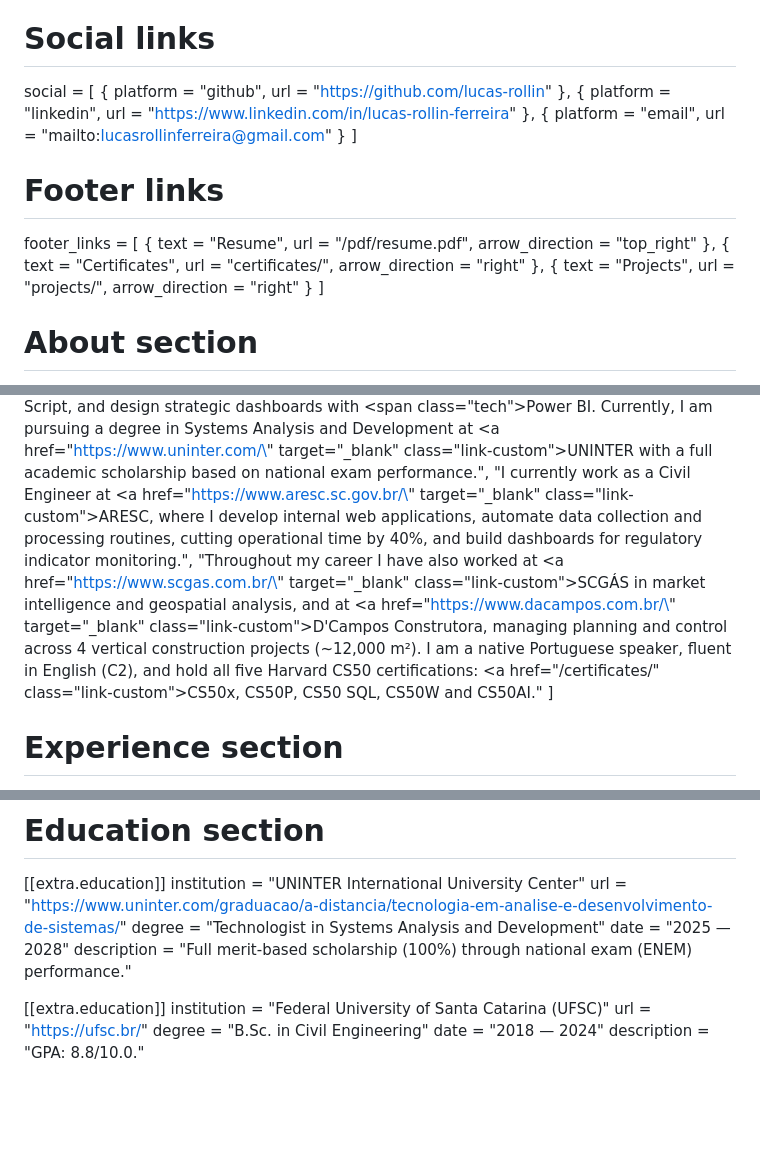
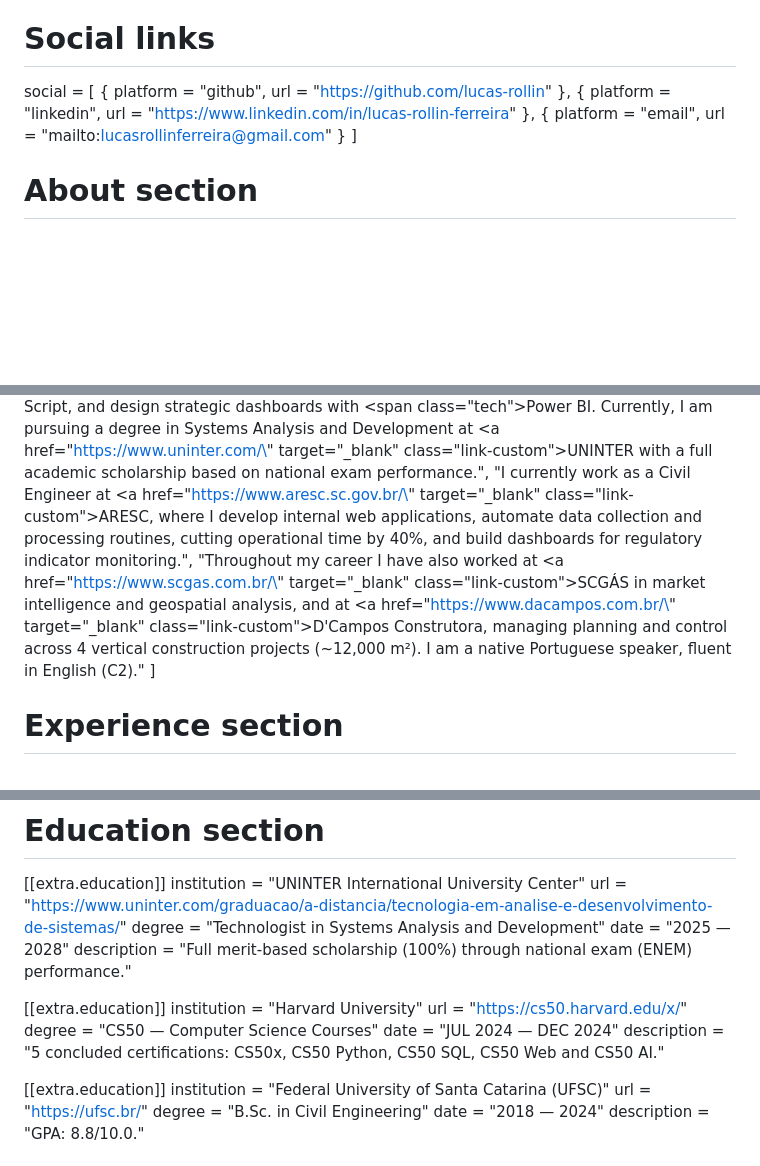
Before and after one commit to lucas-rollin/lucas-rollin.github.io, a Markdown page: content/_index.md, 3 parts joined by grey strips. Drawn GitHub-style; blank space fills up the shorter version.

Commit message:
feat(content): add CS50 to education

```diff
--- a/content/_index.md
+++ b/content/_index.md
@@ -22,18 +22,11 @@ social = [
   { platform = "email",    url = "mailto:lucasrollinferreira@gmail.com" }
 ]
 
-# Footer links
-footer_links = [
-  { text = "Resume",       url = "/pdf/resume.pdf",      arrow_direction = "top_right" },
-  { text = "Certificates", url = "certificates/",   arrow_direction = "right" },
-  { text = "Projects",     url = "projects/",       arrow_direction = "right" }
-]
-
 # About section
 about_paragraphs = [
   "I'm a Civil Engineer graduated from <a href=\"https://ufsc.br/\" target=\"_blank\" class=\"link-custom\">UFSC</a> working across software development, data analysis, and engineering. I build web applications with <span class=\"tech\">Django</span>, <span class=\"tech\">HTMX</span>, <span class=\"tech\">Alpine.js</span> and <span class=\"tech\">Tailwind CSS</span>, automate workflows with <span class=\"tech\">Python</span> and <span class=\"tech\">Google Apps Script</span>, and design strategic dashboards with <span class=\"tech\">Power BI</span>. Currently, I am pursuing a degree in Systems Analysis and Development at <a href=\"https://www.uninter.com/\" target=\"_blank\" class=\"link-custom\">UNINTER</a> with a full academic scholarship based on national exam performance.",
   "I currently work as a Civil Engineer at <a href=\"https://www.aresc.sc.gov.br/\" target=\"_blank\" class=\"link-custom\">ARESC</a>, where I develop internal web applications, automate data collection and processing routines, cutting operational time by 40%, and build dashboards for regulatory indicator monitoring.",
-  "Throughout my career I have also worked at <a href=\"https://www.scgas.com.br/\" target=\"_blank\" class=\"link-custom\">SCGÁS</a> in market intelligence and geospatial analysis, and at <a href=\"https://www.dacampos.com.br/\" target=\"_blank\" class=\"link-custom\">D'Campos Construtora</a>, managing planning and control across 4 vertical construction projects (~12,000 m²). I am a native Portuguese speaker, fluent in English (C2), and hold all five Harvard CS50 certifications: <a href=\"/certificates/\" class=\"link-custom\">CS50x, CS50P, CS50 SQL, CS50W and CS50AI</a>."
+  "Throughout my career I have also worked at <a href=\"https://www.scgas.com.br/\" target=\"_blank\" class=\"link-custom\">SCGÁS</a> in market intelligence and geospatial analysis, and at <a href=\"https://www.dacampos.com.br/\" target=\"_blank\" class=\"link-custom\">D'Campos Construtora</a>, managing planning and control across 4 vertical construction projects (~12,000 m²). I am a native Portuguese speaker, fluent in English (C2)."
 ]
 
 # Experience section
@@ -72,6 +65,13 @@ url = "https://www.uninter.com/graduacao/a-distancia/tecnologia-em-analise-e-des
 degree = "Technologist in Systems Analysis and Development"
 date = "2025 — 2028"
 description = "Full merit-based scholarship (100%) through national exam (ENEM) performance."
+
+[[extra.education]]
+institution = "Harvard University"
+url = "https://cs50.harvard.edu/x/"
+degree = "CS50 — Computer Science Courses"
+date = "JUL 2024 — DEC 2024"
+description = "5 concluded certifications: CS50x, CS50 Python, CS50 SQL, CS50 Web and CS50 AI."
 
 [[extra.education]]
 institution = "Federal University of Santa Catarina (UFSC)"
```
Also changed, not shown: content/_index.pt.md (+8 -8 lines).
